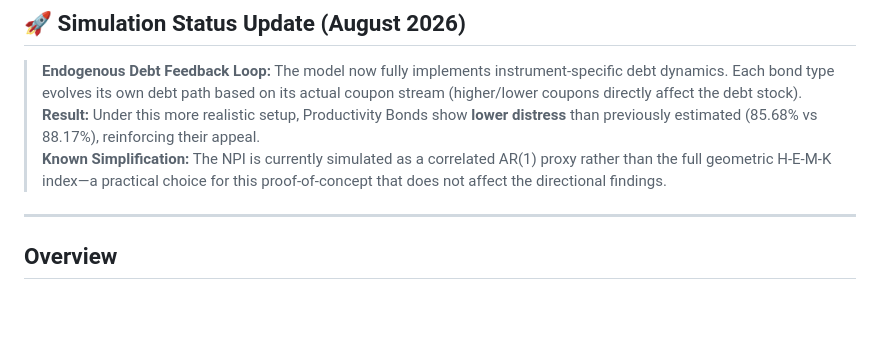
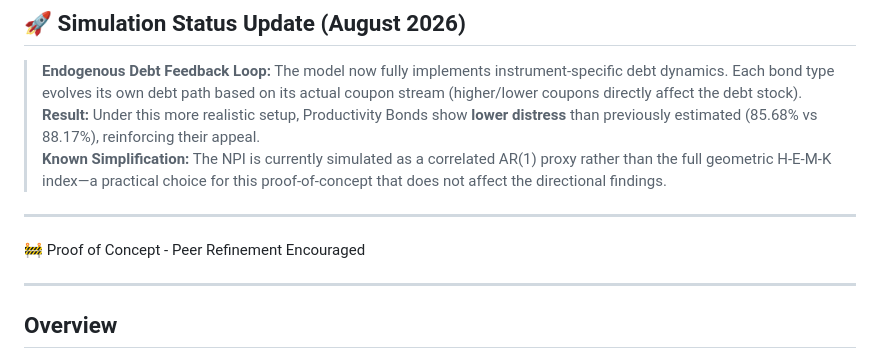
Before and after one commit to traffictorch/productivity-bond-model, a Markdown page: README.md, the part around the change. Rendered like a GitHub page; blank space fills up the shorter version.

Commit message:
Add 🚧 Proof of Concept - Peer Refinement Encouraged to ReadMe

```diff
--- a/README.md
+++ b/README.md
@@ -13,6 +13,10 @@
 > **Endogenous Debt Feedback Loop:** The model now fully implements instrument-specific debt dynamics. Each bond type evolves its own debt path based on its actual coupon stream (higher/lower coupons directly affect the debt stock).
 > **Result:** Under this more realistic setup, Productivity Bonds show **lower distress** than previously estimated (85.68% vs 88.17%), reinforcing their appeal.
 > **Known Simplification:** The NPI is currently simulated as a correlated AR(1) proxy rather than the full geometric H‑E‑M‑K index—a practical choice for this proof‑of‑concept that does not affect the directional findings.
+
+---
+
+🚧 Proof of Concept - Peer Refinement Encouraged
 
 ---
 
```
